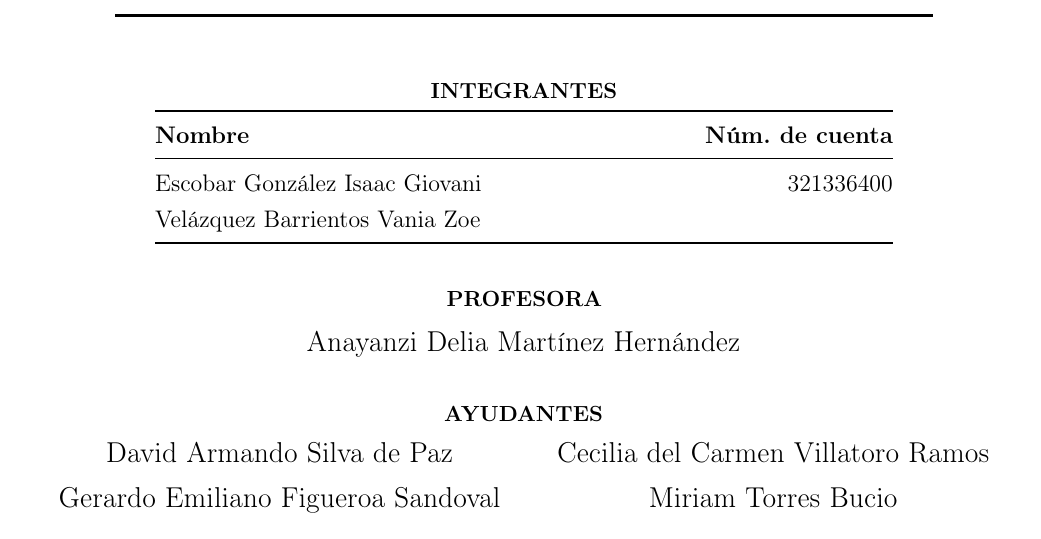
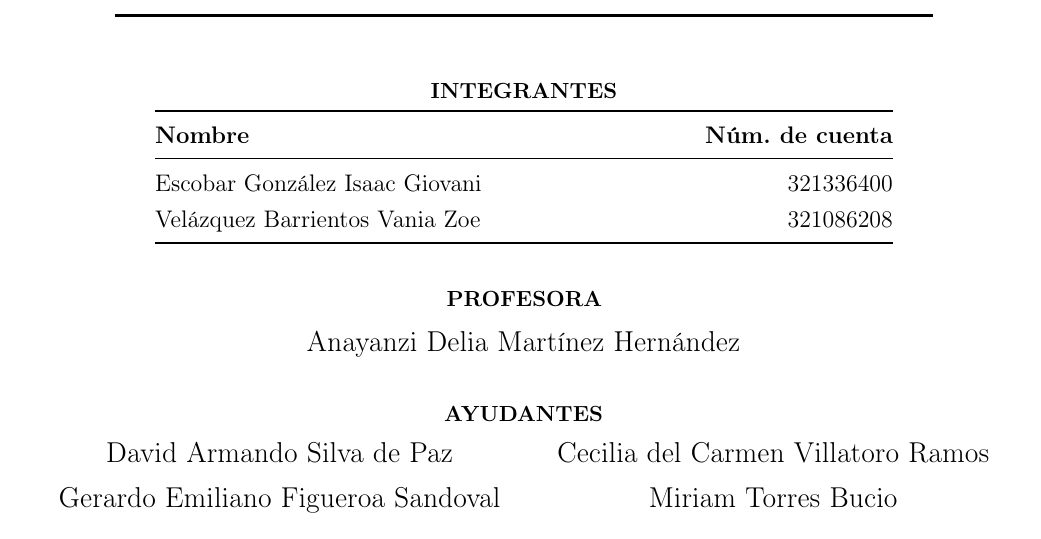
Before and after one commit to IsaacEscobar09/Practicas---Criptografia-y-Seguridad, a LaTeX document (practica3/main.tex, which reads practica3/portada/portada.tex): part of page 1 of 12, cut so that both start at the same text. Compiled offline with pdfLaTeX.

Commit message:
Update portada.tex

```diff
--- a/practica3/portada/portada.tex
+++ b/practica3/portada/portada.tex
@@ -49,7 +49,7 @@
 \textbf{Nombre} & \textbf{Núm. de cuenta} \\
 \midrule
 Escobar González Isaac Giovani & 321336400 \\
-Velázquez Barrientos Vania Zoe &  \\
+Velázquez Barrientos Vania Zoe & 321086208 \\
 \bottomrule
 \end{tabular}
 
```
